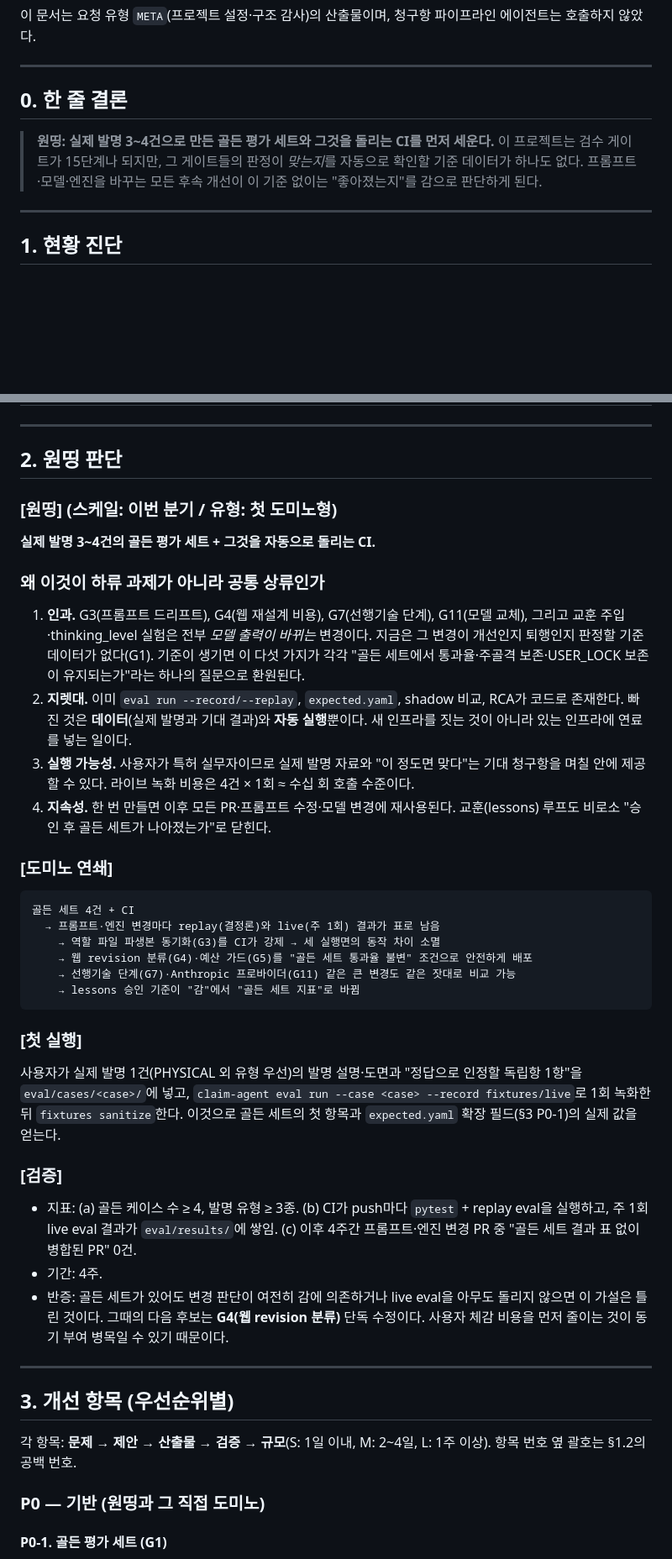
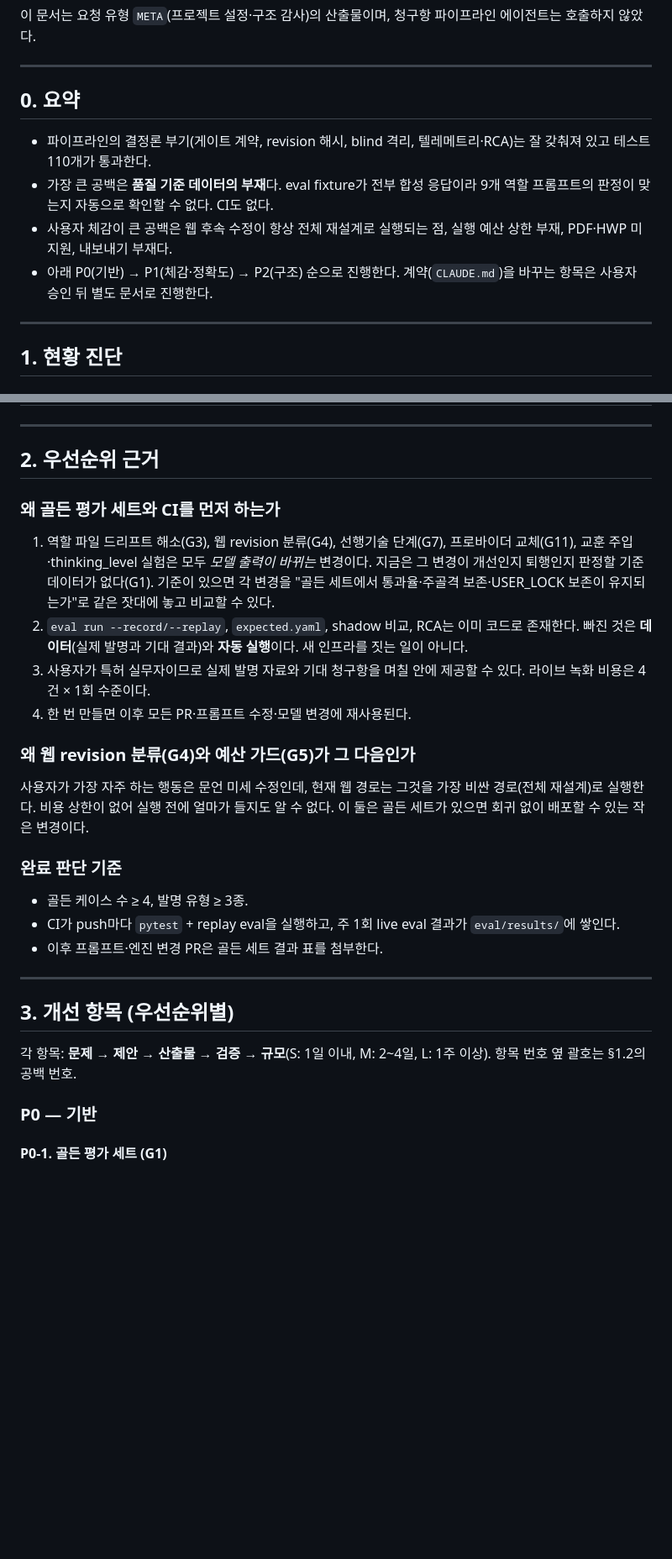
Before and after one commit to tony816/Claim-Agent, a Markdown page: docs/개선플랜_2026-09.md, 2 parts joined by grey strips. Shown at 84% size. Drawn GitHub-style; blank space fills up the shorter version.

Commit message:
Rewrite plan summary and priority rationale as a plain prioritized plan
Replace the one-thing framing in sections 0 and 2 with a direct summary and
priority rationale; content of the gap table and P0/P1/P2 items is unchanged.

Co-Authored-By: Claude Fable 5.1 <noreply@anthropic.com>
Claude-Session: https://claude.ai/code/session_01X79rTyvyW1G87qKN3Noi3X

````diff
--- a/docs/개선플랜_2026-09.md
+++ b/docs/개선플랜_2026-09.md
@@ -6,10 +6,12 @@
 
 ---
 
-## 0. 한 줄 결론
+## 0. 요약
 
-> **원띵: 실제 발명 3~4건으로 만든 골든 평가 세트와 그것을 돌리는 CI를 먼저 세운다.**
-> 이 프로젝트는 검수 게이트가 15단계나 되지만, 그 게이트들의 판정이 *맞는지*를 자동으로 확인할 기준 데이터가 하나도 없다. 프롬프트·모델·엔진을 바꾸는 모든 후속 개선이 이 기준 없이는 "좋아졌는지"를 감으로 판단하게 된다.
+- 파이프라인의 결정론 부기(게이트 계약, revision 해시, blind 격리, 텔레메트리·RCA)는 잘 갖춰져 있고 테스트 110개가 통과한다.
+- 가장 큰 공백은 **품질 기준 데이터의 부재**다. eval fixture가 전부 합성 응답이라 9개 역할 프롬프트의 판정이 맞는지 자동으로 확인할 수 없다. CI도 없다.
+- 사용자 체감이 큰 공백은 웹 후속 수정이 항상 전체 재설계로 실행되는 점, 실행 예산 상한 부재, PDF·HWP 미지원, 내보내기 부재다.
+- 아래 P0(기반) → P1(체감·정확도) → P2(구조) 순으로 진행한다. 계약(`CLAUDE.md`)을 바꾸는 항목은 사용자 승인 뒤 별도 문서로 진행한다.
 
 ---
 
@@ -48,39 +50,24 @@
 
 ---
 
-## 2. 원띵 판단
+## 2. 우선순위 근거
 
-### [원띵] (스케일: 이번 분기 / 유형: 첫 도미노형)
+### 왜 골든 평가 세트와 CI를 먼저 하는가
 
-**실제 발명 3~4건의 골든 평가 세트 + 그것을 자동으로 돌리는 CI.**
+1. 역할 파일 드리프트 해소(G3), 웹 revision 분류(G4), 선행기술 단계(G7), 프로바이더 교체(G11), 교훈 주입·thinking_level 실험은 모두 *모델 출력이 바뀌는* 변경이다. 지금은 그 변경이 개선인지 퇴행인지 판정할 기준 데이터가 없다(G1). 기준이 있으면 각 변경을 "골든 세트에서 통과율·주골격 보존·USER_LOCK 보존이 유지되는가"로 같은 잣대에 놓고 비교할 수 있다.
+2. `eval run --record/--replay`, `expected.yaml`, shadow 비교, RCA는 이미 코드로 존재한다. 빠진 것은 **데이터**(실제 발명과 기대 결과)와 **자동 실행**이다. 새 인프라를 짓는 일이 아니다.
+3. 사용자가 특허 실무자이므로 실제 발명 자료와 기대 청구항을 며칠 안에 제공할 수 있다. 라이브 녹화 비용은 4건 × 1회 수준이다.
+4. 한 번 만들면 이후 모든 PR·프롬프트 수정·모델 변경에 재사용된다.
 
-### 왜 이것이 하류 과제가 아니라 공통 상류인가
+### 왜 웹 revision 분류(G4)와 예산 가드(G5)가 그 다음인가
 
-1. **인과.** G3(프롬프트 드리프트), G4(웹 재설계 비용), G7(선행기술 단계), G11(모델 교체), 그리고 교훈 주입·thinking_level 실험은 전부 *모델 출력이 바뀌는* 변경이다. 지금은 그 변경이 개선인지 퇴행인지 판정할 기준 데이터가 없다(G1). 기준이 생기면 이 다섯 가지가 각각 "골든 세트에서 통과율·주골격 보존·USER_LOCK 보존이 유지되는가"라는 하나의 질문으로 환원된다.
-2. **지렛대.** 이미 `eval run --record/--replay`, `expected.yaml`, shadow 비교, RCA가 코드로 존재한다. 빠진 것은 **데이터**(실제 발명과 기대 결과)와 **자동 실행**뿐이다. 새 인프라를 짓는 것이 아니라 있는 인프라에 연료를 넣는 일이다.
-3. **실행 가능성.** 사용자가 특허 실무자이므로 실제 발명 자료와 "이 정도면 맞다"는 기대 청구항을 며칠 안에 제공할 수 있다. 라이브 녹화 비용은 4건 × 1회 ≈ 수십 회 호출 수준이다.
-4. **지속성.** 한 번 만들면 이후 모든 PR·프롬프트 수정·모델 변경에 재사용된다. 교훈(lessons) 루프도 비로소 "승인 후 골든 세트가 나아졌는가"로 닫힌다.
+사용자가 가장 자주 하는 행동은 문언 미세 수정인데, 현재 웹 경로는 그것을 가장 비싼 경로(전체 재설계)로 실행한다. 비용 상한이 없어 실행 전에 얼마가 들지도 알 수 없다. 이 둘은 골든 세트가 있으면 회귀 없이 배포할 수 있는 작은 변경이다.
 
-### [도미노 연쇄]
+### 완료 판단 기준
 
-```
-골든 세트 4건 + CI
-  → 프롬프트·엔진 변경마다 replay(결정론)와 live(주 1회) 결과가 표로 남음
-    → 역할 파일 파생본 동기화(G3)를 CI가 강제 → 세 실행면의 동작 차이 소멸
-    → 웹 revision 분류(G4)·예산 가드(G5)를 "골든 세트 통과율 불변" 조건으로 안전하게 배포
-    → 선행기술 단계(G7)·Anthropic 프로바이더(G11) 같은 큰 변경도 같은 잣대로 비교 가능
-    → lessons 승인 기준이 "감"에서 "골든 세트 지표"로 바뀜
-```
-
-### [첫 실행]
-
-사용자가 실제 발명 1건(PHYSICAL 외 유형 우선)의 발명 설명·도면과 "정답으로 인정할 독립항 1항"을 `eval/cases/<case>/`에 넣고, `claim-agent eval run --case <case> --record fixtures/live`로 1회 녹화한 뒤 `fixtures sanitize`한다. 이것으로 골든 세트의 첫 항목과 `expected.yaml` 확장 필드(§3 P0-1)의 실제 값을 얻는다.
-
-### [검증]
-
-- 지표: (a) 골든 케이스 수 ≥ 4, 발명 유형 ≥ 3종. (b) CI가 push마다 `pytest` + replay eval을 실행하고, 주 1회 live eval 결과가 `eval/results/`에 쌓임. (c) 이후 4주간 프롬프트·엔진 변경 PR 중 "골든 세트 결과 표 없이 병합된 PR" 0건.
-- 기간: 4주.
-- 반증: 골든 세트가 있어도 변경 판단이 여전히 감에 의존하거나 live eval을 아무도 돌리지 않으면 이 가설은 틀린 것이다. 그때의 다음 후보는 **G4(웹 revision 분류)** 단독 수정이다. 사용자 체감 비용을 먼저 줄이는 것이 동기 부여 병목일 수 있기 때문이다.
+- 골든 케이스 수 ≥ 4, 발명 유형 ≥ 3종.
+- CI가 push마다 `pytest` + replay eval을 실행하고, 주 1회 live eval 결과가 `eval/results/`에 쌓인다.
+- 이후 프롬프트·엔진 변경 PR은 골든 세트 결과 표를 첨부한다.
 
 ---
 
@@ -88,7 +75,7 @@
 
 각 항목: **문제 → 제안 → 산출물 → 검증 → 규모**(S: 1일 이내, M: 2~4일, L: 1주 이상). 항목 번호 옆 괄호는 §1.2의 공백 번호.
 
-### P0 — 기반 (원띵과 그 직접 도미노)
+### P0 — 기반
 
 #### P0-1. 골든 평가 세트 (G1)
 - **제안**: `eval/cases/`에 실제 발명 3~4건 추가. 유형 분포: PHYSICAL 1, PROCESS 1, DATA_CONTROL 1, HYBRID 또는 COMPOSITION 1. 각 케이스에 `sources/`(원자료), `request.yaml`, `expected.yaml`, 라이브 녹화 후 sanitize한 `fixtures/`.
````
